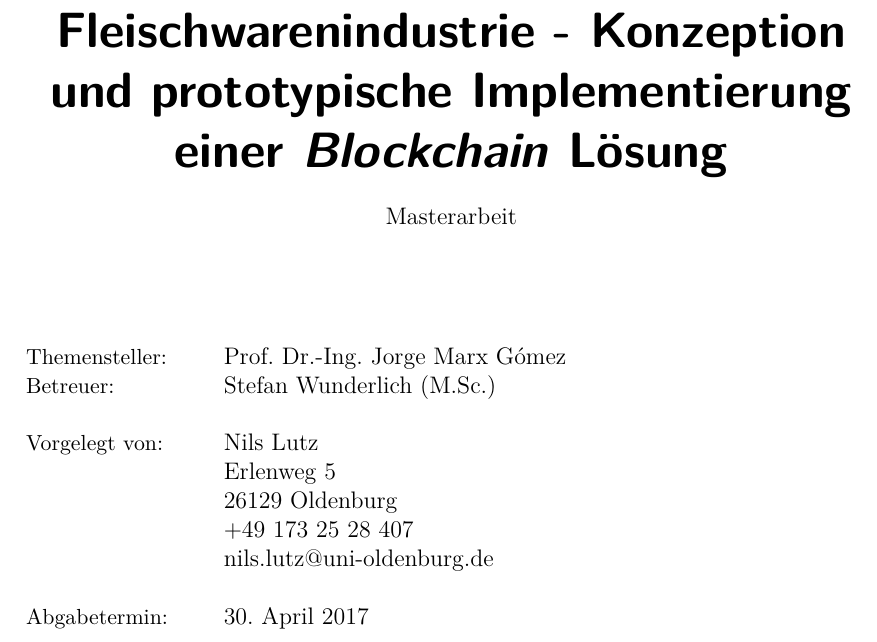
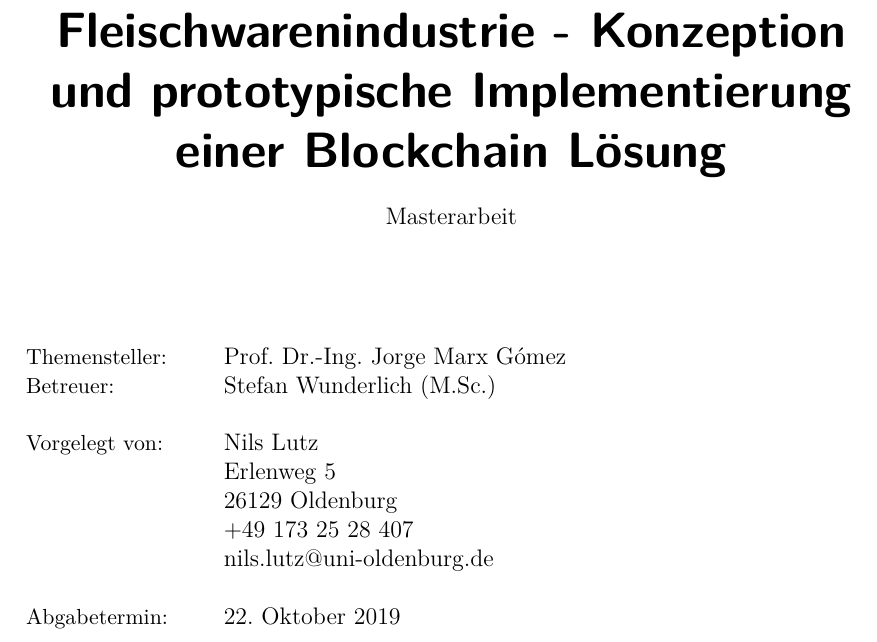
Before and after one commit to nimble-123/masterthesis, a LaTeX thesis (thesis/thesis.tex, which reads thesis/chapters/00_titlepage.tex): part of page 1 of 123, cut so that both start at the same text. Compiled offline with pdfLaTeX.

Commit message:
fix: Update dates

```diff
--- a/thesis/chapters/00_titlepage.tex
+++ b/thesis/chapters/00_titlepage.tex
@@ -15,7 +15,7 @@
 
   \vspace*{0.4cm}
 
-  \textsf{\Huge \textbf{Chargenrückverfolgung in der Fleischwarenindustrie - Konzeption und prototypische Implementierung einer \textit{Blockchain} Lösung\\}}
+  \textsf{\Huge \textbf{Chargenrückverfolgung in der Fleischwarenindustrie - Konzeption und prototypische Implementierung einer Blockchain Lösung\\}}
 
   \vspace*{0.5cm}
   \noindent Masterarbeit\\
@@ -36,7 +36,7 @@
   \small \>+49 173 25 28 407\\
   \small \>nils.lutz@uni-oldenburg.de\\\\
 
-  \small Abgabetermin:\> 30. April 2017
+  \small Abgabetermin:\> 22. Oktober 2019
   \end{tabbing}
 \end{titlepage}
 %\thispagestyle{empty}
```
Also changed, not shown: thesis/thesis.pdf.
